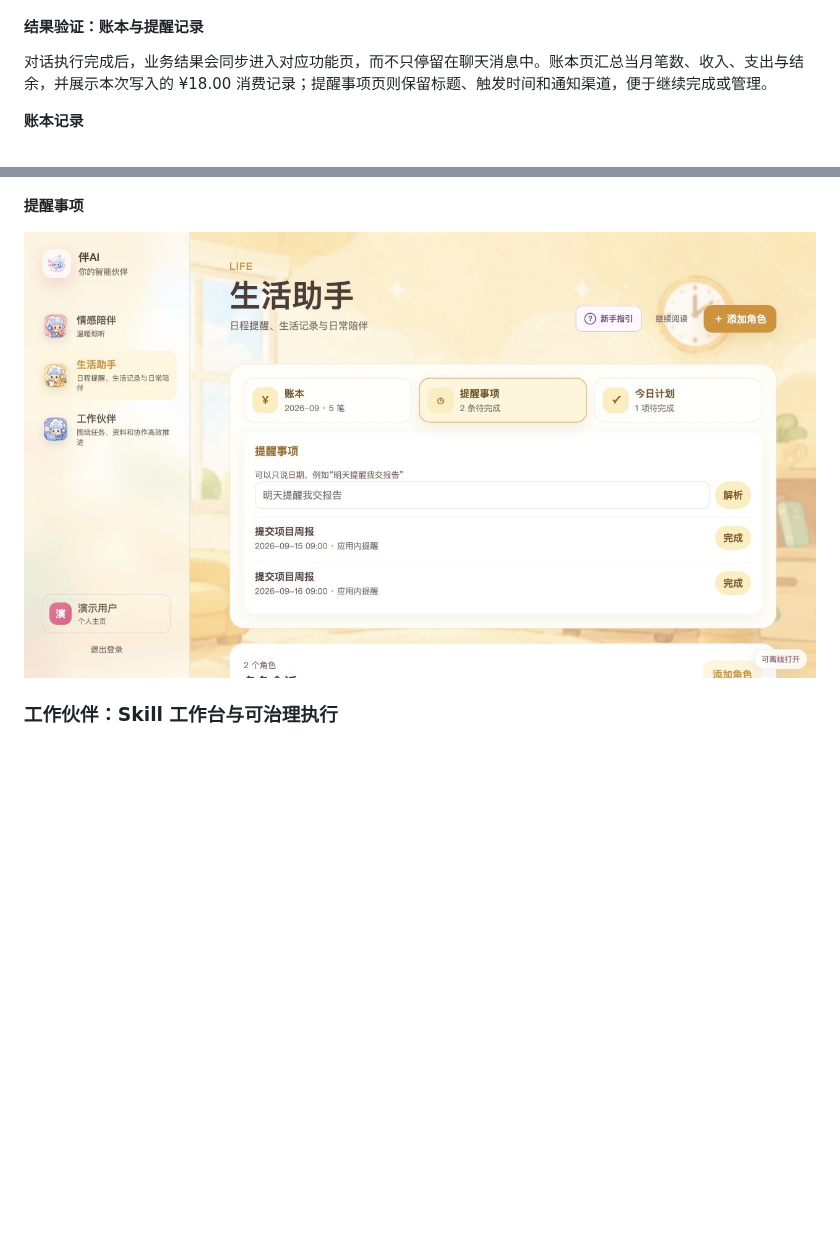
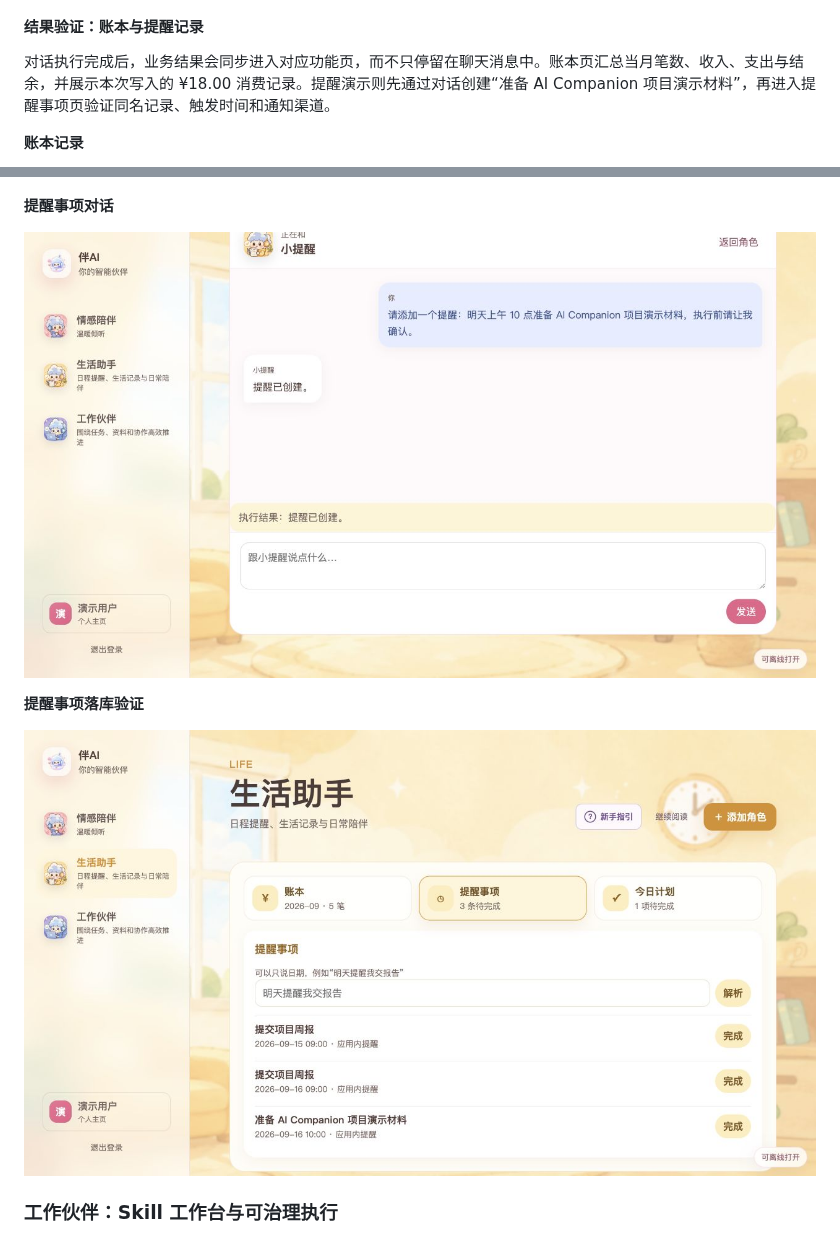
Before and after one commit to bamboo-ye/ai-companion, a Markdown page: README.zh-CN.md, 2 parts joined by grey strips. GitHub-like rendering; pictures changed too: docs/images/readme/life-reminder-conversation.jpg (added), docs/images/readme/life-reminder-result.jpg; blank space fills up the shorter version.

```diff
--- a/README.zh-CN.md
+++ b/README.zh-CN.md
@@ -42,15 +42,19 @@
 
 #### 结果验证：账本与提醒记录
 
-对话执行完成后，业务结果会同步进入对应功能页，而不只停留在聊天消息中。账本页汇总当月笔数、收入、支出与结余，并展示本次写入的 ¥18.00 消费记录；提醒事项页则保留标题、触发时间和通知渠道，便于继续完成或管理。
+对话执行完成后，业务结果会同步进入对应功能页，而不只停留在聊天消息中。账本页汇总当月笔数、收入、支出与结余，并展示本次写入的 ¥18.00 消费记录。提醒演示则先通过对话创建“准备 AI Companion 项目演示材料”，再进入提醒事项页验证同名记录、触发时间和通知渠道。
 
 **账本记录**
 
 ![生活助手账本：对话写入后的消费记录与月度汇总](docs/images/readme/life-ledger-result.jpg)
 
-**提醒事项**
+**提醒事项对话**
 
-![生活助手提醒：已创建的项目周报提醒及触发时间](docs/images/readme/life-reminder-result.jpg)
+![生活助手对话：通过自然语言成功创建提醒](docs/images/readme/life-reminder-conversation.jpg)
+
+**提醒事项落库验证**
+
+![生活助手提醒：对话创建的演示材料提醒及触发时间](docs/images/readme/life-reminder-result.jpg)
 
 ### 工作伙伴：Skill 工作台与可治理执行
 
```
Also changed, not shown: README.md (+7 -3 lines).
